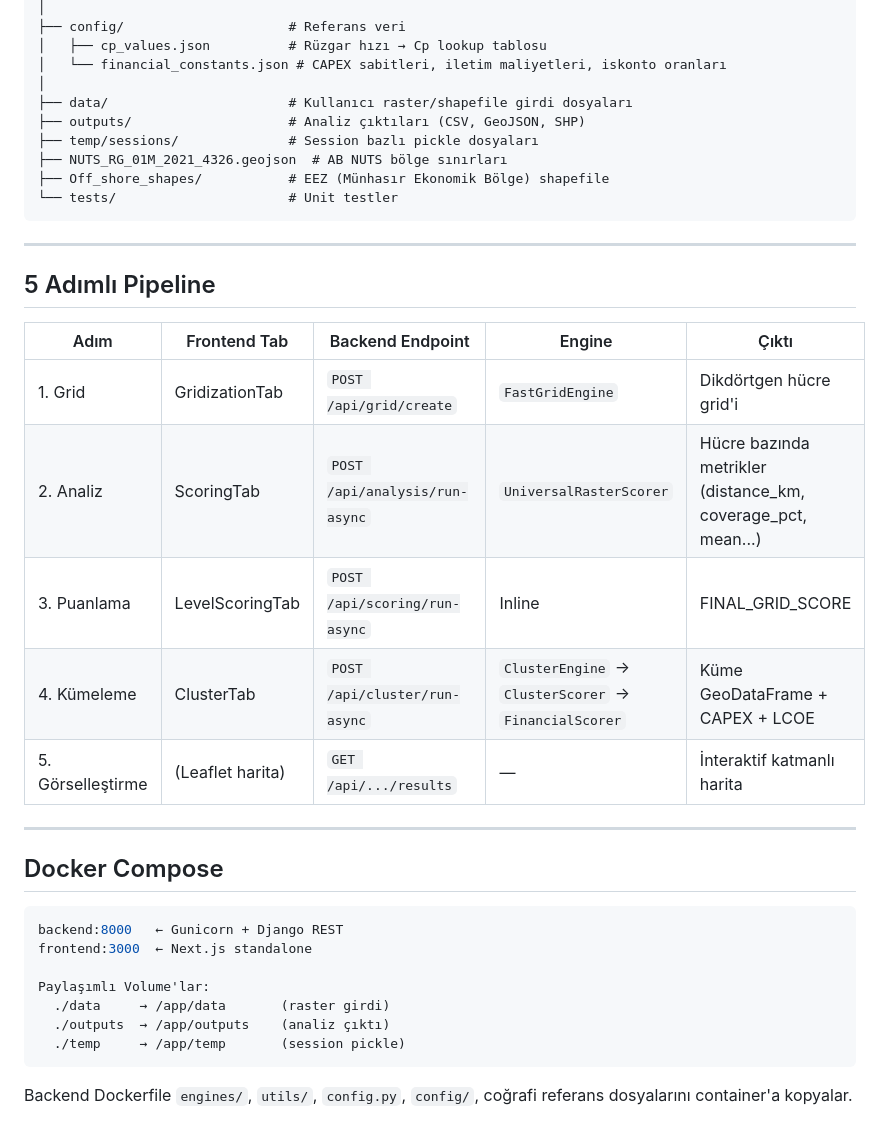
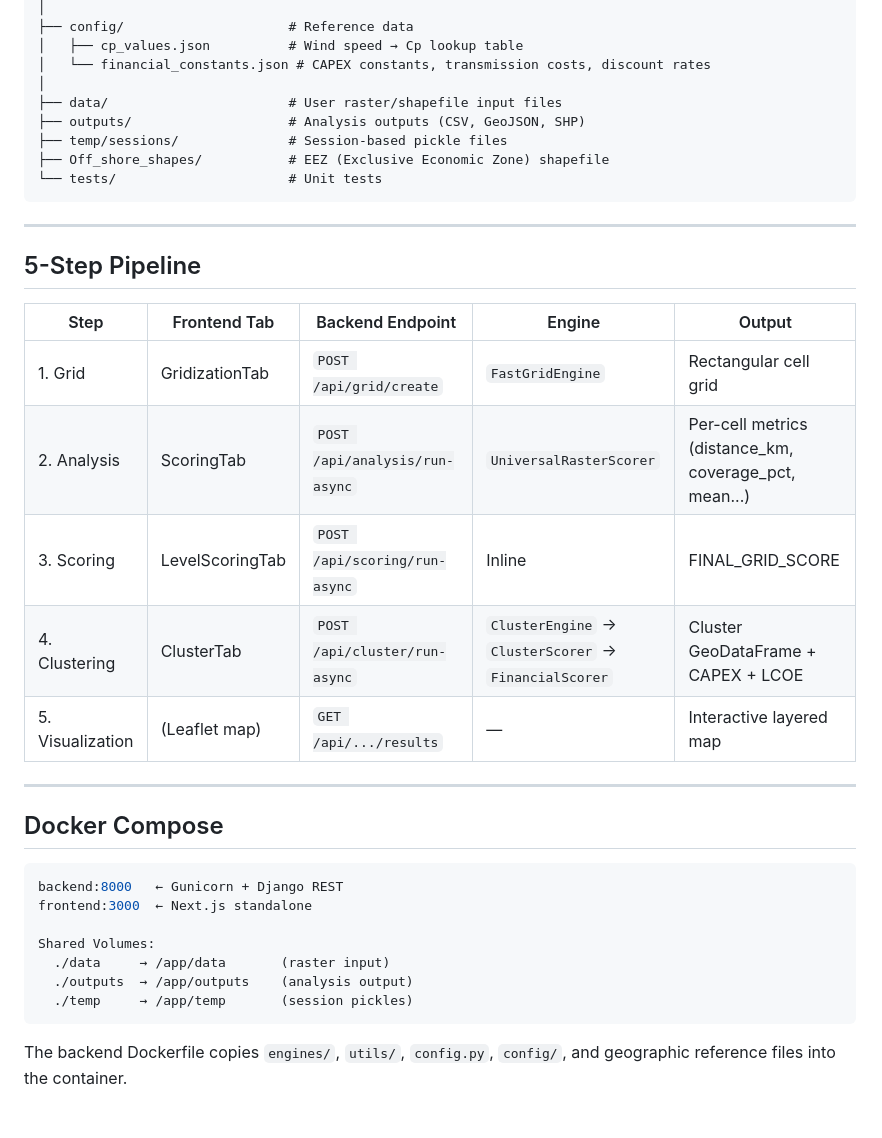
Before and after one commit to emrehmrc/RES_Zoning_Study_Tool, a Markdown page: README.md, the part around one of its changes. Drawn GitHub-style.

````diff
--- a/README.md
+++ b/README.md
@@ -85,27 +85,26 @@ Dashboard_v4/
 │
-├── config/                     # Referans veri
-│   ├── cp_values.json          # Rüzgar hızı → Cp lookup tablosu
-│   └── financial_constants.json # CAPEX sabitleri, iletim maliyetleri, iskonto oranları
+├── config/                     # Reference data
+│   ├── cp_values.json          # Wind speed → Cp lookup table
+│   └── financial_constants.json # CAPEX constants, transmission costs, discount rates
 │
-├── data/                       # Kullanıcı raster/shapefile girdi dosyaları
-├── outputs/                    # Analiz çıktıları (CSV, GeoJSON, SHP)
-├── temp/sessions/              # Session bazlı pickle dosyaları
-├── NUTS_RG_01M_2021_4326.geojson  # AB NUTS bölge sınırları
-├── Off_shore_shapes/           # EEZ (Münhasır Ekonomik Bölge) shapefile
-└── tests/                      # Unit testler
+├── data/                       # User raster/shapefile input files
+├── outputs/                    # Analysis outputs (CSV, GeoJSON, SHP)
+├── temp/sessions/              # Session-based pickle files
+├── Off_shore_shapes/           # EEZ (Exclusive Economic Zone) shapefile
+└── tests/                      # Unit tests
 ```
 
 ---
 
-## 5 Adımlı Pipeline
+## 5-Step Pipeline
 
-| Adım | Frontend Tab | Backend Endpoint | Engine | Çıktı |
-|------|-------------|-----------------|--------|-------|
-| 1. Grid | GridizationTab | `POST /api/grid/create` | `FastGridEngine` | Dikdörtgen hücre grid'i |
-| 2. Analiz | ScoringTab | `POST /api/analysis/run-async` | `UniversalRasterScorer` | Hücre bazında metrikler (distance_km, coverage_pct, mean...) |
-| 3. Puanlama | LevelScoringTab | `POST /api/scoring/run-async` | Inline | FINAL_GRID_SCORE |
-| 4. Kümeleme | ClusterTab | `POST /api/cluster/run-async` | `ClusterEngine` → `ClusterScorer` → `FinancialScorer` | Küme GeoDataFrame + CAPEX + LCOE |
-| 5. Görselleştirme | (Leaflet harita) | `GET /api/.../results` | — | İnteraktif katmanlı harita |
+| Step | Frontend Tab | Backend Endpoint | Engine | Output |
+|------|-------------|-----------------|--------|--------|
+| 1. Grid | GridizationTab | `POST /api/grid/create` | `FastGridEngine` | Rectangular cell grid |
+| 2. Analysis | ScoringTab | `POST /api/analysis/run-async` | `UniversalRasterScorer` | Per-cell metrics (distance_km, coverage_pct, mean...) |
+| 3. Scoring | LevelScoringTab | `POST /api/scoring/run-async` | Inline | FINAL_GRID_SCORE |
+| 4. Clustering | ClusterTab | `POST /api/cluster/run-async` | `ClusterEngine` → `ClusterScorer` → `FinancialScorer` | Cluster GeoDataFrame + CAPEX + LCOE |
+| 5. Visualization | (Leaflet map) | `GET /api/.../results` | — | Interactive layered map |
 
 ---
 
@@ -115,10 +114,10 @@ Dashboard_v4/
 backend:8000   ← Gunicorn + Django REST
 frontend:3000  ← Next.js standalone
 
-Paylaşımlı Volume'lar:
-  ./data     → /app/data       (raster girdi)
-  ./outputs  → /app/outputs    (analiz çıktı)
-  ./temp     → /app/temp       (session pickle)
+Shared Volumes:
+  ./data     → /app/data       (raster input)
+  ./outputs  → /app/outputs    (analysis output)
+  ./temp     → /app/temp       (session pickles)
 ```
 
-Backend Dockerfile `engines/`, `utils/`, `config.py`, `config/`, coğrafi referans dosyalarını container'a kopyalar.
+The backend Dockerfile copies `engines/`, `utils/`, `config.py`, `config/`, and geographic reference files into the container.
````
Also changed, not shown: other parts of README.md (+30 -30 lines), PROJECT_SUMMARY.md (+51 -52 lines).
